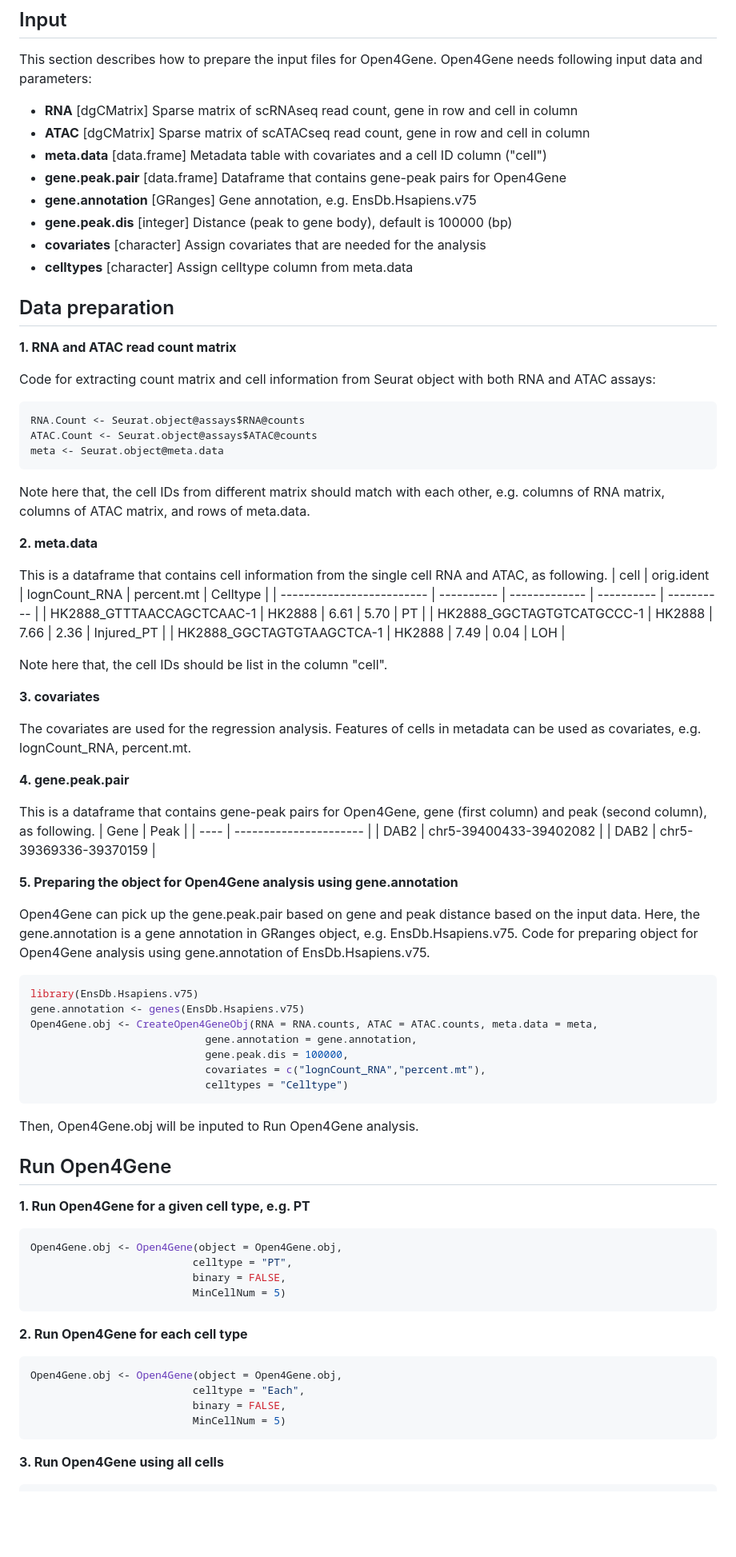
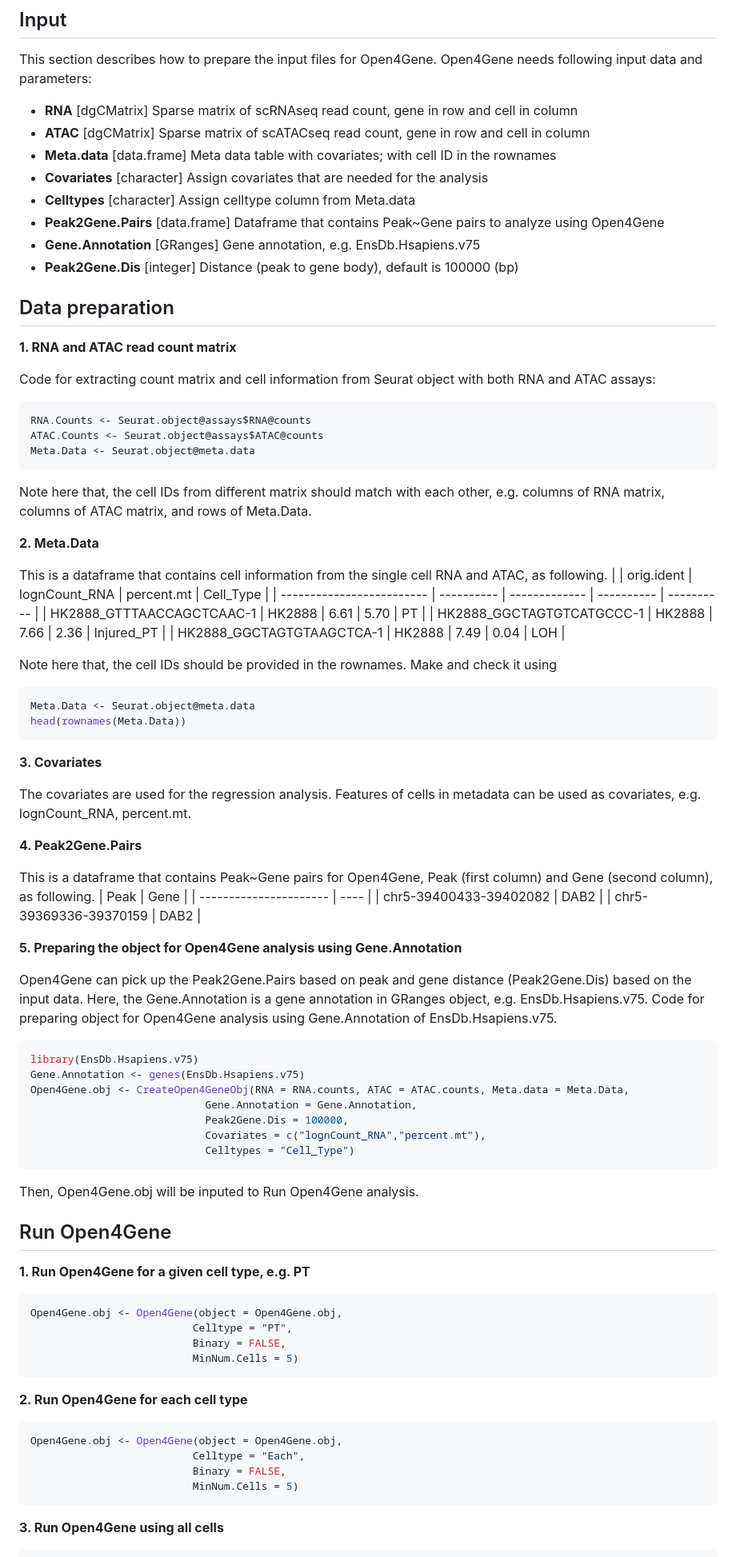
Before and after one commit to hbliu/Open4Gene, a Markdown page: README.md, the part around the change printed below. Shown: that part at 80% size. GitHub-like rendering; blank space fills up the shorter version.

````diff
--- a/README.md
+++ b/README.md
@@ -78,12 +77,12 @@ This section describes how to prepare the input files for Open4Gene.
 Open4Gene needs following input data and parameters:
 - **RNA** [dgCMatrix] Sparse matrix of scRNAseq read count, gene in row and cell in column
 - **ATAC** [dgCMatrix] Sparse matrix of scATACseq read count, gene in row and cell in column
-- **meta.data** [data.frame] Metadata table with covariates and a cell ID column ("cell")
-- **gene.peak.pair** [data.frame] Dataframe that contains gene-peak pairs for Open4Gene
-- **gene.annotation** [GRanges] Gene annotation, e.g. EnsDb.Hsapiens.v75
-- **gene.peak.dis** [integer] Distance (peak to gene body), default is 100000 (bp)
-- **covariates** [character] Assign covariates that are needed for the analysis
-- **celltypes** [character] Assign celltype column from meta.data
+- **Meta.data** [data.frame] Meta data table with covariates; with cell ID in the rownames
+- **Covariates** [character] Assign covariates that are needed for the analysis
+- **Celltypes** [character] Assign celltype column from Meta.data
+- **Peak2Gene.Pairs** [data.frame] Dataframe that contains Peak~Gene pairs to analyze using Open4Gene
+- **Gene.Annotation** [GRanges] Gene annotation, e.g. EnsDb.Hsapiens.v75
+- **Peak2Gene.Dis** [integer] Distance (peak to gene body), default is 100000 (bp)
 
 
 ## Data preparation
@@ -92,53 +91,57 @@ Open4Gene needs following input data and parameters:
 
 Code for extracting count matrix and cell information from Seurat object with both RNA and ATAC assays:
 ```r
-RNA.Count <- Seurat.object@assays$RNA@counts
-ATAC.Count <- Seurat.object@assays$ATAC@counts
-meta <- Seurat.object@meta.data
+RNA.Counts <- Seurat.object@assays$RNA@counts
+ATAC.Counts <- Seurat.object@assays$ATAC@counts
+Meta.Data <- Seurat.object@meta.data
 ```
-Note here that, the cell IDs from different matrix should match with each other, e.g. columns of RNA matrix, columns of ATAC matrix, and rows of meta.data.
+Note here that, the cell IDs from different matrix should match with each other, e.g. columns of RNA matrix, columns of ATAC matrix, and rows of Meta.Data.
 
 
-**2. meta.data**
+**2. Meta.Data**
 
 This is a dataframe that contains cell information from the single cell RNA and ATAC, as following.
-| cell                      | orig.ident | lognCount_RNA | percent.mt | Celltype   |
+|                           | orig.ident | lognCount_RNA | percent.mt | Cell_Type  |
 | ------------------------- | ---------- | ------------- | ---------- | ---------- |
 | HK2888_GTTTAACCAGCTCAAC-1 | HK2888     | 6.61          | 5.70       | PT         |
 | HK2888_GGCTAGTGTCATGCCC-1 | HK2888     | 7.66          | 2.36       | Injured_PT |
 | HK2888_GGCTAGTGTAAGCTCA-1 | HK2888     | 7.49          | 0.04       | LOH        |
 
-Note here that, the cell IDs should be list in the column "cell".
+Note here that, the cell IDs should be provided in the rownames. Make and check it using
+```r
+Meta.Data <- Seurat.object@meta.data
+head(rownames(Meta.Data))
+```
 
-**3. covariates**
+**3. Covariates**
 
 The covariates are used for the regression analysis.
 Features of cells in metadata can be used as covariates, e.g. lognCount_RNA, percent.mt.
 
 
-**4. gene.peak.pair**
+**4. Peak2Gene.Pairs**
 
-This is a dataframe that contains gene-peak pairs for Open4Gene, gene (first column) and peak (second column), as following.
-| Gene | Peak                   |
-| ---- | ---------------------- |
-| DAB2 | chr5-39400433-39402082 |
-| DAB2 | chr5-39369336-39370159 |
+This is a dataframe that contains Peak~Gene pairs for Open4Gene, Peak (first column) and Gene (second column), as following.
+| Peak | Gene                   |
+| ---------------------- | ---- |
+| chr5-39400433-39402082 | DAB2 |
+| chr5-39369336-39370159 | DAB2 |
 
 
-**5. Preparing the object for Open4Gene analysis using gene.annotation**
+**5. Preparing the object for Open4Gene analysis using Gene.Annotation**
 
-Open4Gene can pick up the gene.peak.pair based on gene and peak distance based on the input data.
-Here, the gene.annotation is a gene annotation in GRanges object, e.g. EnsDb.Hsapiens.v75.
-Code for preparing object for Open4Gene analysis using gene.annotation of EnsDb.Hsapiens.v75.
+Open4Gene can pick up the Peak2Gene.Pairs based on peak and gene distance (Peak2Gene.Dis) based on the input data.
+Here, the Gene.Annotation is a gene annotation in GRanges object, e.g. EnsDb.Hsapiens.v75.
+Code for preparing object for Open4Gene analysis using Gene.Annotation of EnsDb.Hsapiens.v75.
 
 ```r
 library(EnsDb.Hsapiens.v75)
-gene.annotation <- genes(EnsDb.Hsapiens.v75)
-Open4Gene.obj <- CreateOpen4GeneObj(RNA = RNA.counts, ATAC = ATAC.counts, meta.data = meta,
-                            gene.annotation = gene.annotation,
-                            gene.peak.dis = 100000,
-                            covariates = c("lognCount_RNA","percent.mt"),
-                            celltypes = "Celltype")
+Gene.Annotation <- genes(EnsDb.Hsapiens.v75)
+Open4Gene.obj <- CreateOpen4GeneObj(RNA = RNA.counts, ATAC = ATAC.counts, Meta.data = Meta.Data,
+                            Gene.Annotation = Gene.Annotation,
+                            Peak2Gene.Dis = 100000,
+                            Covariates = c("lognCount_RNA","percent.mt"),
+                            Celltypes = "Cell_Type")
 ```
 
 Then, Open4Gene.obj will be inputed to Run Open4Gene analysis.
@@ -150,18 +153,18 @@ Then, Open4Gene.obj will be inputed to Run Open4Gene analysis.
 
 ```r
 Open4Gene.obj <- Open4Gene(object = Open4Gene.obj,
-                          celltype = "PT",
-                          binary = FALSE,
-                          MinCellNum = 5)
+                          Celltype = "PT",
+                          Binary = FALSE,
+                          MinNum.Cells = 5)
 ```
 
 **2. Run Open4Gene for each cell type**
 
 ```r
 Open4Gene.obj <- Open4Gene(object = Open4Gene.obj,
-                          celltype = "Each",
-                          binary = FALSE,
-                          MinCellNum = 5)
+                          Celltype = "Each",
+                          Binary = FALSE,
+                          MinNum.Cells = 5)
 ```
 
 **3. Run Open4Gene using all cells**
````
Also changed, not shown: other parts of README.md (+22 -23 lines).
